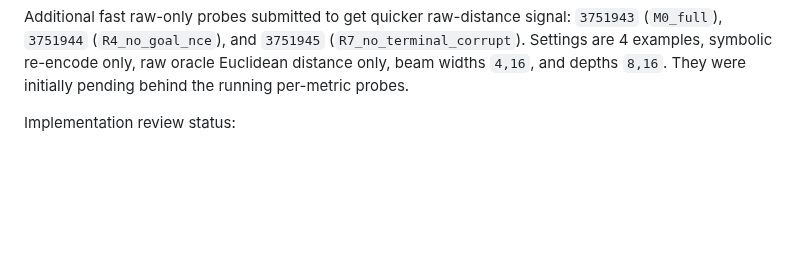
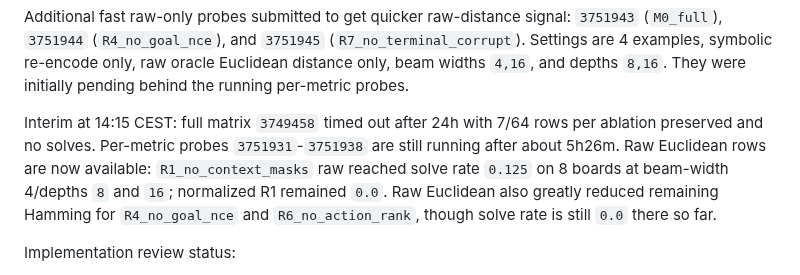
Before and after one commit to Thiggel/SequenceEditingJEPA, a Markdown page: docs/RESULTS.md, the part around one of its changes. Rendered like a GitHub page; blank space fills up the shorter version.

Commit message:
Record raw probe interim signal

```diff
--- a/docs/RESULTS.md
+++ b/docs/RESULTS.md
@@ -52,6 +52,14 @@ Additional fast raw-only probes submitted to get quicker raw-distance signal:
 (`R7_no_terminal_corrupt`). Settings are 4 examples, symbolic re-encode only,
 raw oracle Euclidean distance only, beam widths `4,16`, and depths `8,16`.
 They were initially pending behind the running per-metric probes.
+
+Interim at 14:15 CEST: full matrix `3749458` timed out after 24h with 7/64
+rows per ablation preserved and no solves. Per-metric probes `3751931`-`3751938`
+are still running after about 5h26m. Raw Euclidean rows are now available:
+`R1_no_context_masks` raw reached solve rate `0.125` on 8 boards at beam-width
+4/depths `8` and `16`; normalized R1 remained `0.0`. Raw Euclidean also greatly
+reduced remaining Hamming for `R4_no_goal_nce` and `R6_no_action_rank`, though
+solve rate is still `0.0` there so far.
 
 Implementation review status:
 
```
Also changed, not shown: other parts of docs/RESULTS.md (+1 -1 lines).
